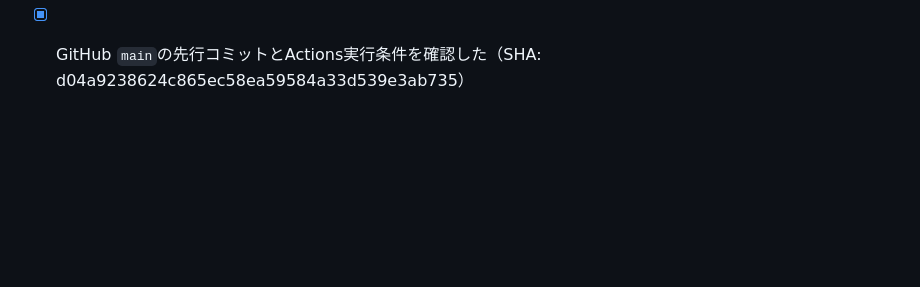
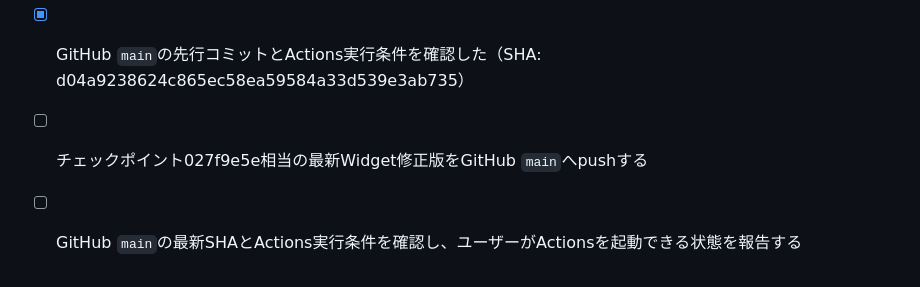
Before and after one commit to forcusflow-lab/focus-flow, a Markdown page: todo-btb3aesl.md, the part around the change. Drawn GitHub-style; blank space fills up the shorter version.

Commit message:
chore: mark checkpoint ready for github actions

```diff
--- a/todo-btb3aesl.md
+++ b/todo-btb3aesl.md
@@ -508,3 +508,6 @@
 - [x] リモートSHAとActions実行条件を確認し、ユーザーがActionsを起動できる状態を報告する（SHA: d4504185460a8b3b2c80acd639c31bd93a509cab）
 - [x] Widget表示不能対策・TypefaceSpanフォント連動修正版をGitHub `main`へpushする（先行main: d04a923）
 - [x] GitHub `main`の先行コミットとActions実行条件を確認した（SHA: d04a9238624c865ec58ea59584a33d539e3ab735）
+
+- [ ] チェックポイント027f9e5e相当の最新Widget修正版をGitHub `main`へpushする
+- [ ] GitHub `main`の最新SHAとActions実行条件を確認し、ユーザーがActionsを起動できる状態を報告する
```
